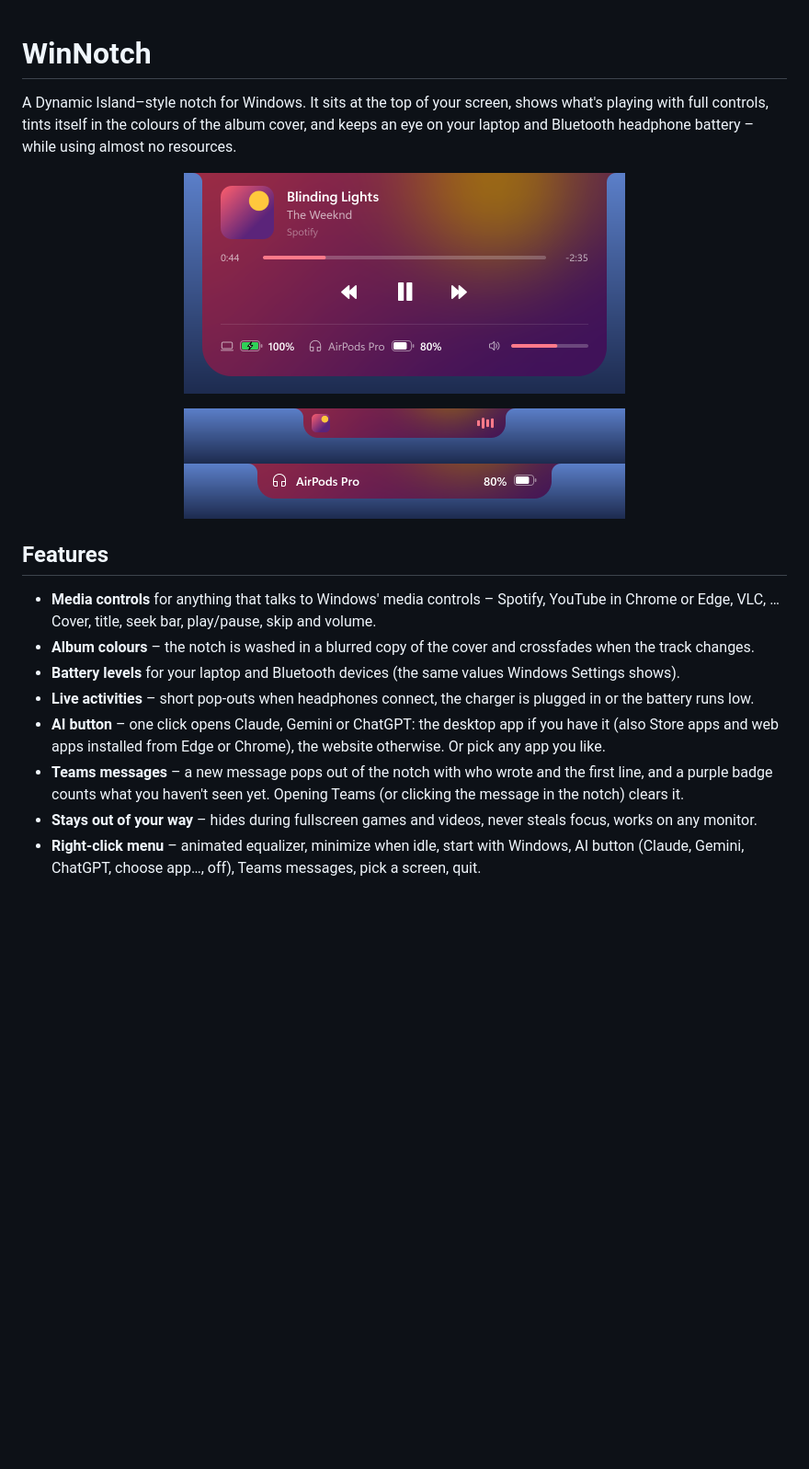
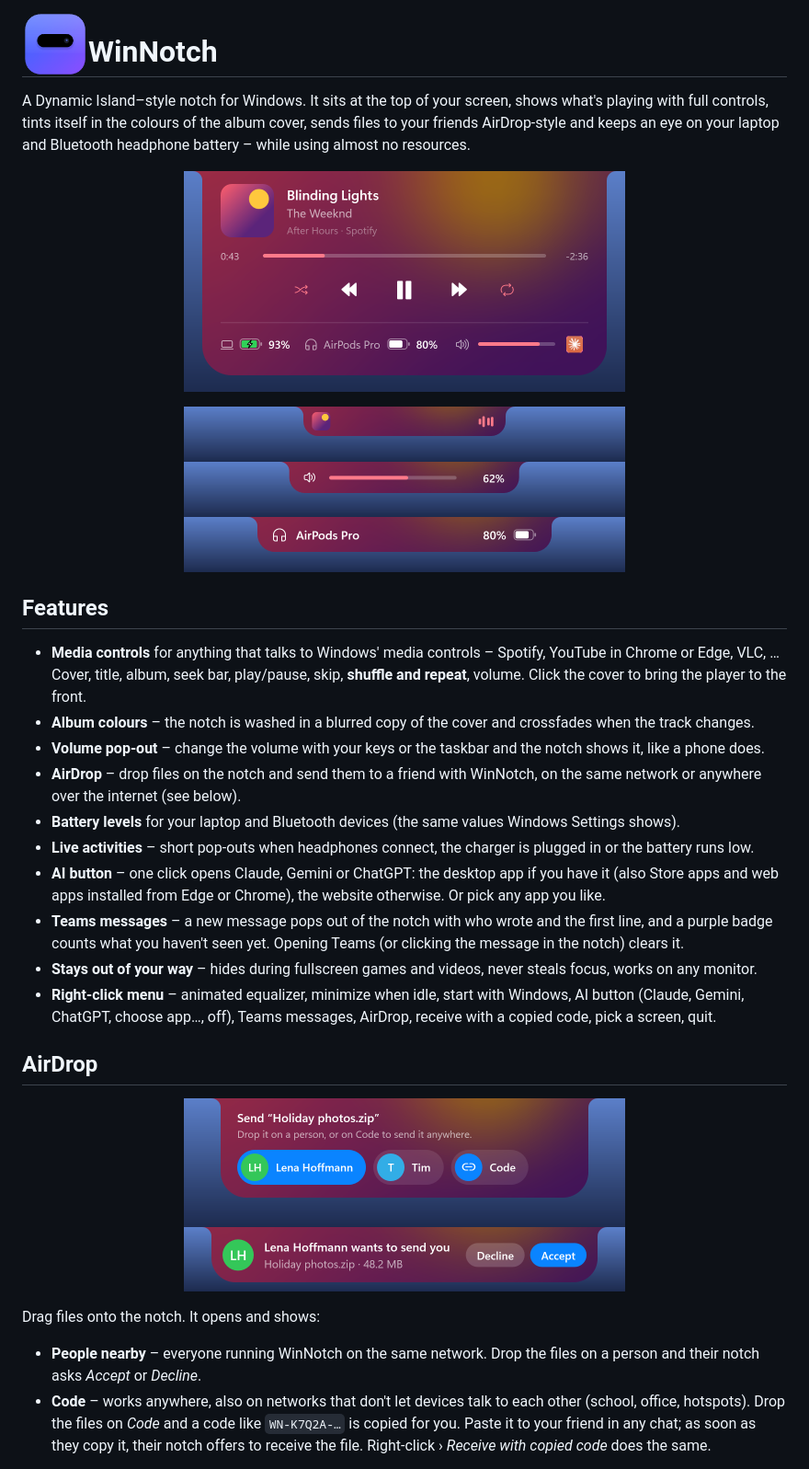
Before and after one commit to ademerci/Holm, a Markdown page: README.md, the part around one of its changes. Shown at 92% size. Rendered like a GitHub page; pictures changed too: docs/airdrop-ask.png (added), docs/airdrop-share.png (added), docs/compact.png; blank space fills up the shorter version.

```diff
--- a/README.md
+++ b/README.md
@@ -1,5 +1,7 @@
+<img src="docs/icon.png" width="72" align="left" alt="WinNotch icon">
+
 # WinNotch
 
-A Dynamic Island–style notch for Windows. It sits at the top of your screen, shows what's playing with full controls, tints itself in the colours of the album cover, and keeps an eye on your laptop and Bluetooth headphone battery – while using almost no resources.
+A Dynamic Island–style notch for Windows. It sits at the top of your screen, shows what's playing with full controls, tints itself in the colours of the album cover, sends files to your friends AirDrop-style and keeps an eye on your laptop and Bluetooth headphone battery – while using almost no resources.
 
 <p align="center">
@@ -7,16 +9,32 @@ A Dynamic Island–style notch for Windows. It sits at the top of your screen, s
 </p>
 <p align="center">
   <img src="docs/compact.png" width="480" alt="Compact notch while music plays">
+  <img src="docs/volume.png" width="480" alt="Volume pop-out">
   <img src="docs/peek.png" width="480" alt="Pop-out when headphones connect">
 </p>
 
 ## Features
 
-- **Media controls** for anything that talks to Windows' media controls – Spotify, YouTube in Chrome or Edge, VLC, … Cover, title, seek bar, play/pause, skip and volume.
+- **Media controls** for anything that talks to Windows' media controls – Spotify, YouTube in Chrome or Edge, VLC, … Cover, title, album, seek bar, play/pause, skip, **shuffle and repeat**, volume. Click the cover to bring the player to the front.
 - **Album colours** – the notch is washed in a blurred copy of the cover and crossfades when the track changes.
+- **Volume pop-out** – change the volume with your keys or the taskbar and the notch shows it, like a phone does.
+- **AirDrop** – drop files on the notch and send them to a friend with WinNotch, on the same network or anywhere over the internet (see below).
 - **Battery levels** for your laptop and Bluetooth devices (the same values Windows Settings shows).
 - **Live activities** – short pop-outs when headphones connect, the charger is plugged in or the battery runs low.
 - **AI button** – one click opens Claude, Gemini or ChatGPT: the desktop app if you have it (also Store apps and web apps installed from Edge or Chrome), the website otherwise. Or pick any app you like.
 - **Teams messages** – a new message pops out of the notch with who wrote and the first line, and a purple badge counts what you haven't seen yet. Opening Teams (or clicking the message in the notch) clears it.
 - **Stays out of your way** – hides during fullscreen games and videos, never steals focus, works on any monitor.
-- **Right-click menu** – animated equalizer, minimize when idle, start with Windows, AI button (Claude, Gemini, ChatGPT, choose app…, off), Teams messages, pick a screen, quit.
+- **Right-click menu** – animated equalizer, minimize when idle, start with Windows, AI button (Claude, Gemini, ChatGPT, choose app…, off), Teams messages, AirDrop, receive with a copied code, pick a screen, quit.
+
+## AirDrop
+
+<p align="center">
+  <img src="docs/airdrop-share.png" width="480" alt="Dropping a file on the notch: pick a person or Code">
+  <img src="docs/airdrop-ask.png" width="480" alt="The receiver's notch asks before anything is saved">
+</p>
+
+Drag files onto the notch. It opens and shows:
+
+- **People nearby** – everyone running WinNotch on the same network. Drop the files on a person and their notch asks *Accept* or *Decline*.
+- **Code** – works anywhere, also on networks that don't let devices talk to each other (school, office, hotspots). Drop the files on *Code* and a code like `WN-K7Q2A-…` is copied for you. Paste it to your friend in any chat; as soon as they copy it, their notch offers to receive the file. Right-click › *Receive with copied code* does the same.
+
```
Also changed, not shown: other parts of README.md (+20 -2 lines), CHANGELOG.md (+19 -0 lines), 1 other file.
